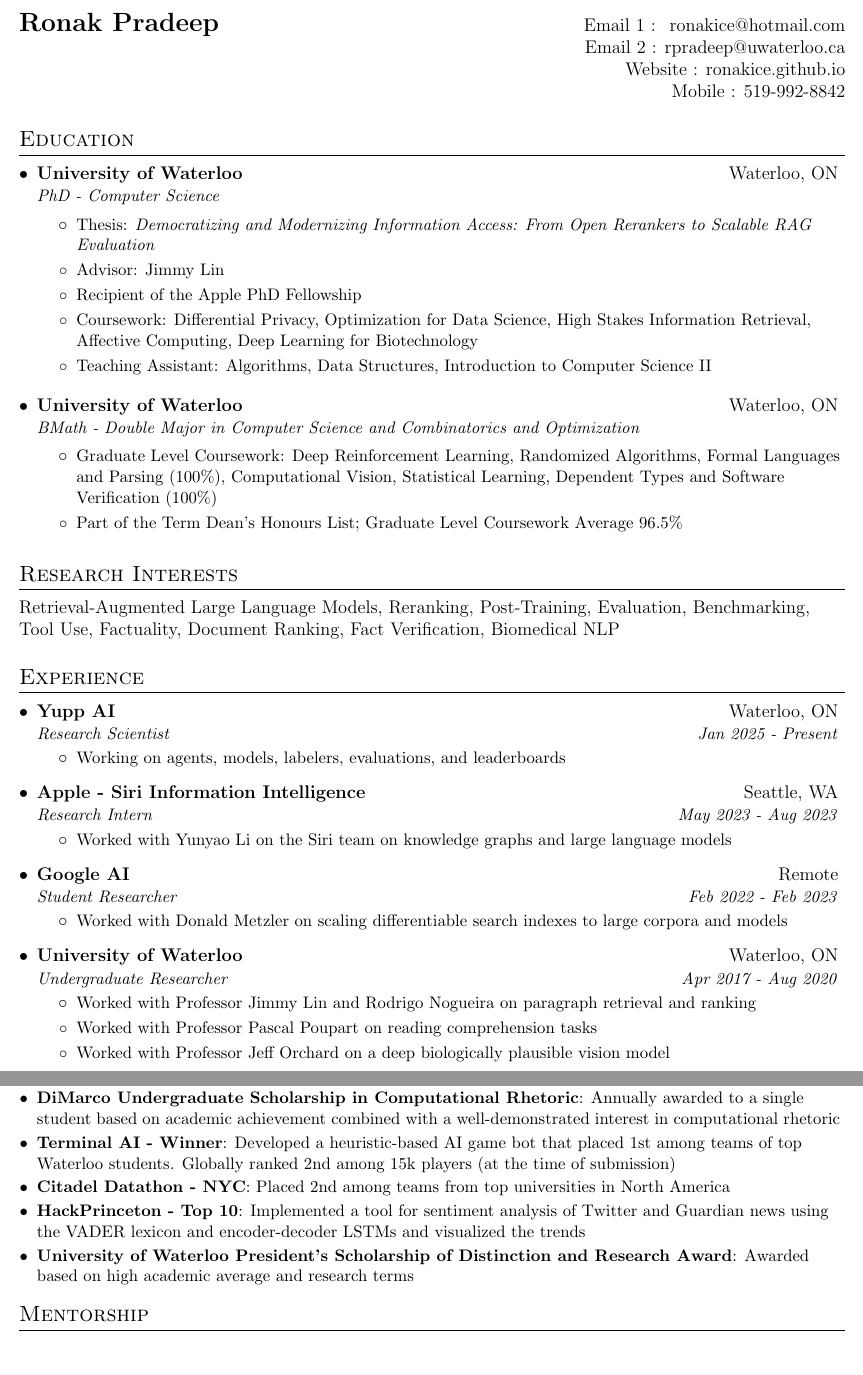
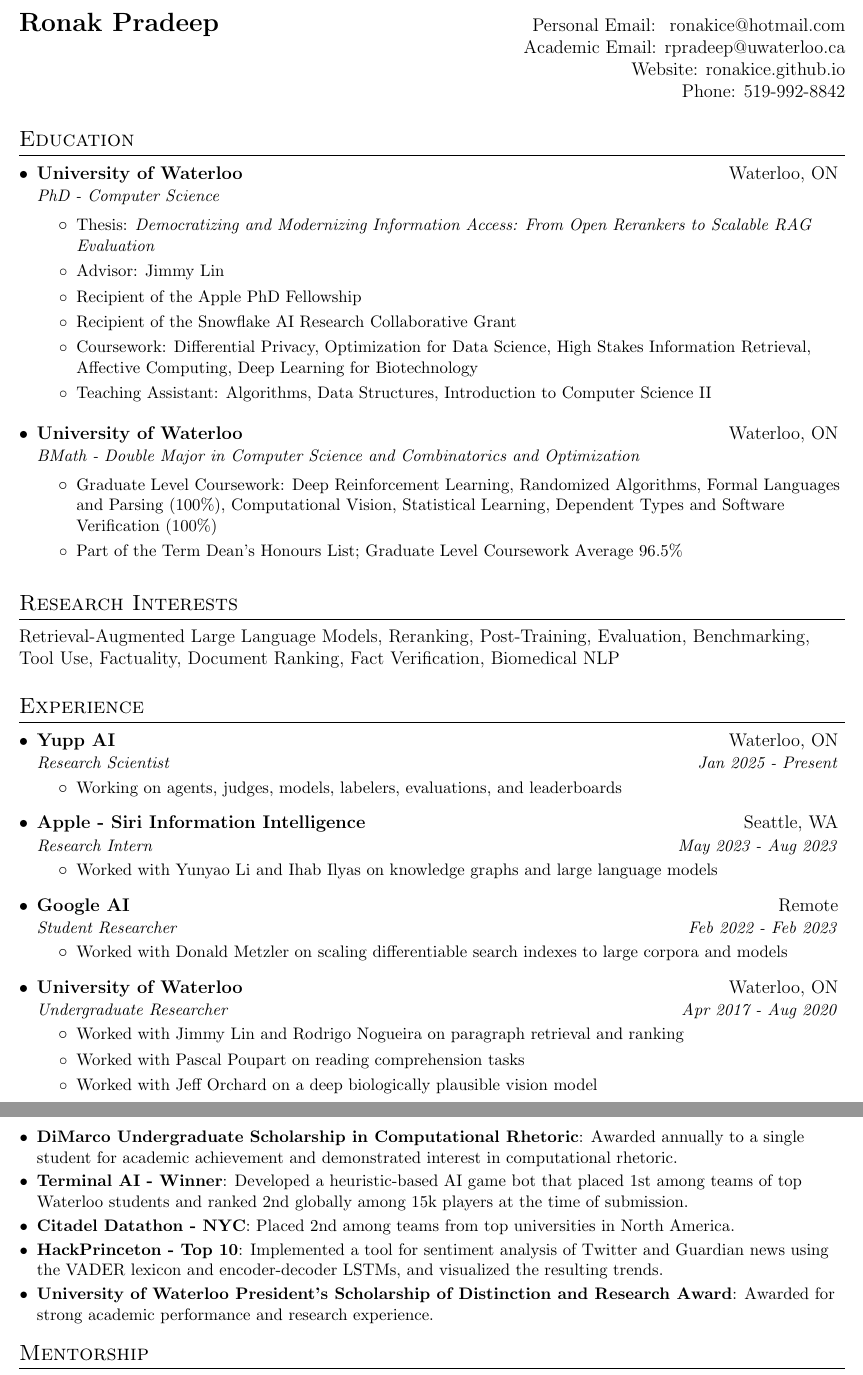
Before and after one commit to ronakice/ronakice.github.io, a LaTeX CV (cv/main.tex): two parts of pages 1 and 6 of 6, joined at a grey line, cut at the place of the change, the shorter picture padded with empty space. Compiled offline with pdfLaTeX.

Commit message:
Refine CV copy and headings

```diff
--- a/cv/main.tex
+++ b/cv/main.tex
@@ -68,7 +68,7 @@
 
 %----------HEADING-----------------
 \begin{tabular*}{\textwidth}{l@{\extracolsep{\fill}}r}
-  \textbf{\href{linkedin.com/in/rpradeep42}{\Large Ronak Pradeep}} & Email 1 : \href{mailto:ronakice@hotmail.com}{\ ronakice@hotmail.com} \\ & Email 2 : \href{mailto:rpradeep@uwaterloo.ca}{rpradeep@uwaterloo.ca}\\  & Website : \href{ronakice.github.io}{ronakice.github.io}\\ & Mobile : 519-992-8842 \\
+  \textbf{\href{linkedin.com/in/rpradeep42}{\Large Ronak Pradeep}} & Personal Email: \href{mailto:ronakice@hotmail.com}{\ ronakice@hotmail.com} \\ & Academic Email: \href{mailto:rpradeep@uwaterloo.ca}{rpradeep@uwaterloo.ca}\\  & Website: \href{ronakice.github.io}{ronakice.github.io}\\ & Phone: 519-992-8842 \\
 \end{tabular*}
 
 
@@ -83,6 +83,7 @@
         \resumeItem Thesis: \href{https://uwspace.uwaterloo.ca/items/e4b904e3-a64c-4290-ac1a-5a77025b1c60}{\textit{Democratizing and Modernizing Information Access: From Open Rerankers to Scalable RAG Evaluation}}
         \resumeItem Advisor: Jimmy Lin
         \resumeItem Recipient of the Apple PhD Fellowship
+        \resumeItem Recipient of the Snowflake AI Research Collaborative Grant
         \resumeItem Coursework: Differential Privacy, Optimization for Data Science, High Stakes Information Retrieval, Affective Computing, Deep Learning for Biotechnology
         \resumeItem Teaching Assistant: Algorithms, Data Structures, Introduction to Computer Science II
    \resumeItemListEnd
@@ -108,13 +109,13 @@
       {Yupp AI}{Waterloo, ON}
       {Research Scientist}{Jan 2025 - Present}
       \resumeItemListStart
-        \resumeItem Working on agents, models, labelers, evaluations, and leaderboards
+        \resumeItem Working on agents, judges, models, labelers, evaluations, and leaderboards
       \resumeItemListEnd
     \resumeSubheading
       {Apple - Siri Information Intelligence}{Seattle, WA}
       {Research Intern}{May 2023 - Aug 2023}
       \resumeItemListStart
-        \resumeItem Worked with Yunyao Li on the Siri team on knowledge graphs and large language models
+        \resumeItem Worked with Yunyao Li and Ihab Ilyas on knowledge graphs and large language models
       \resumeItemListEnd
     \resumeSubheading
       {Google AI}{Remote}
@@ -126,9 +127,9 @@
       {University of Waterloo}{Waterloo, ON}
       {Undergraduate Researcher}{Apr 2017 - Aug 2020}
       \resumeItemListStart
-        \resumeItem Worked with Professor Jimmy Lin and Rodrigo Nogueira on paragraph retrieval and ranking
-          \resumeItem Worked with Professor Pascal Poupart on reading comprehension tasks
-          \resumeItem Worked with Professor Jeff Orchard on a deep biologically plausible vision model
+        \resumeItem Worked with Jimmy Lin and Rodrigo Nogueira on paragraph retrieval and ranking
+          \resumeItem Worked with Pascal Poupart on reading comprehension tasks
+          \resumeItem Worked with Jeff Orchard on a deep biologically plausible vision model
       \resumeItemListEnd
     \resumeSubheading
       {Montreal Institute for Learning Algorithms (MILA)}{Montreal, QC}
@@ -330,15 +331,13 @@
     \vspace{-6pt}
-    \resumeItem{\textbf{MS MARCO Passage Ranking - 1st (As of May 20th 2020)}}: state-of-the-art model in a widely popular neural passage ranking dataset
+    \resumeItem{\textbf{DiMarco Undergraduate Scholarship in Computational Rhetoric}}: Awarded annually to a single student for academic achievement and demonstrated interest in computational rhetoric.
     \vspace{-6pt}
-    \resumeItem{\textbf{DiMarco Undergraduate Scholarship in Computational Rhetoric}}: Annually awarded to a single student based on academic achievement combined with a well-demonstrated interest in computational rhetoric
+    \resumeItem{\textbf{Terminal AI - Winner}}: Developed a heuristic-based AI game bot that placed 1st among teams of top Waterloo students and ranked 2nd globally among 15k players at the time of submission.
     \vspace{-6pt}
-    \resumeItem{\textbf{Terminal AI - Winner}}: Developed a heuristic-based AI game bot that placed 1st among teams of top Waterloo students. Globally ranked 2nd among 15k players (at the time of submission)
+    \resumeItem{\textbf{Citadel Datathon - NYC}}: Placed 2nd among teams from top universities in North America.
     \vspace{-6pt}
-    \resumeItem{\textbf{Citadel Datathon - NYC}}: Placed 2nd among teams from top universities in North America
+    \resumeItem{\textbf{HackPrinceton - Top 10}}: Implemented a tool for sentiment analysis of Twitter and Guardian news using the VADER lexicon and encoder-decoder LSTMs, and visualized the resulting trends.
     \vspace{-6pt}
-    \resumeItem{\textbf{HackPrinceton - Top 10}}: Implemented a tool for sentiment analysis of Twitter and Guardian news using the VADER lexicon and encoder-decoder LSTMs and visualized the trends
-    \vspace{-6pt}
-    \resumeItem{\textbf{University of Waterloo President's Scholarship of Distinction and Research Award}}: Awarded based on high academic average and research terms
+    \resumeItem{\textbf{University of Waterloo President's Scholarship of Distinction and Research Award}}: Awarded for strong academic performance and research experience.
     \vspace{-6pt}
   \resumeSubHeadingListEnd
 
```
Also changed, not shown: cv/main.tex (22 more changed lines).
